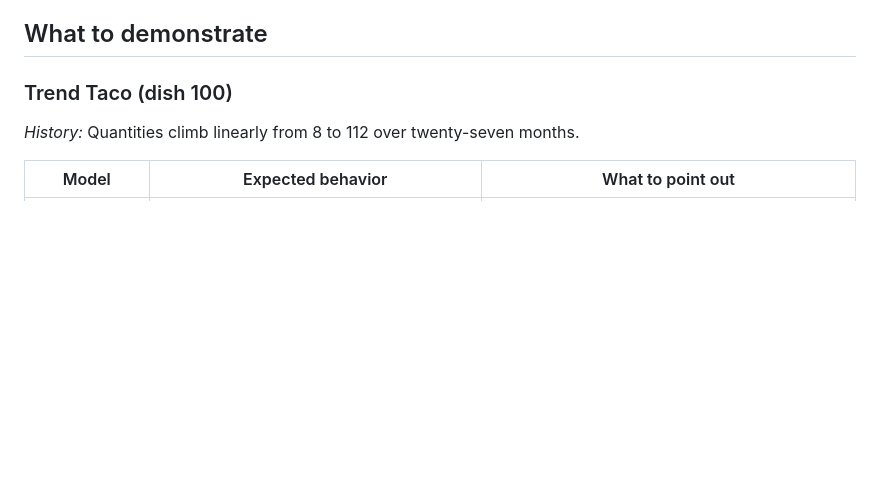
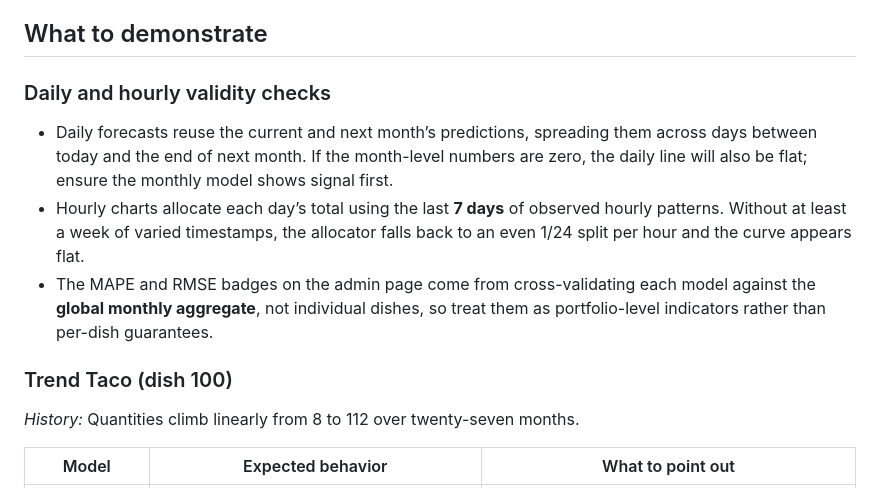
Before and after one commit to Dmytro-Gidl/restaurant-spring-boot, a Markdown page: docs/forecast-demo-guide.md, the part around the change. Rendered like a GitHub page; blank space fills up the shorter version.

Commit message:
Document daily and hourly forecast prerequisites

```diff
--- a/docs/forecast-demo-guide.md
+++ b/docs/forecast-demo-guide.md
@@ -8,6 +8,11 @@ This guide walks professors through a reproducible end-to-end demo using the sam
 3. Visit **Admin ▸ Demand forecast** (`/admin/dish-forecast`) to view metrics, and **Dishes** to see the recommender surface personalized picks when logged in as Student A/B.
 
 ## What to demonstrate
+
+### Daily and hourly validity checks
+* Daily forecasts reuse the current and next month’s predictions, spreading them across days between today and the end of next month. If the month-level numbers are zero, the daily line will also be flat; ensure the monthly model shows signal first.
+* Hourly charts allocate each day’s total using the last **7 days** of observed hourly patterns. Without at least a week of varied timestamps, the allocator falls back to an even 1/24 split per hour and the curve appears flat.
+* The MAPE and RMSE badges on the admin page come from cross-validating each model against the **global monthly aggregate**, not individual dishes, so treat them as portfolio-level indicators rather than per-dish guarantees.
 
 ### Trend Taco (dish 100)
 *History:* Quantities climb linearly from 8 to 112 over twenty-seven months.
```
